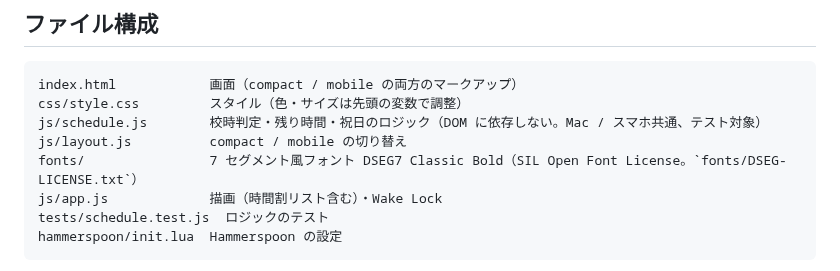
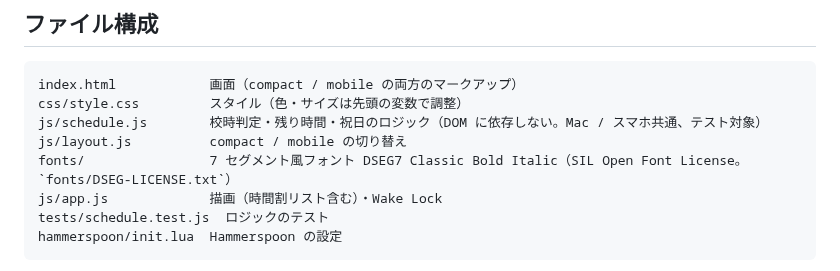
Before and after one commit to sasekazu/class-clock, a Markdown page: README.md, the part around the change. Rendered like a GitHub page.

Commit message:
Mobile clock: use DSEG7 Classic Bold Italic
Co-Authored-By: Claude Sonnet 5.5 <noreply@anthropic.com>
Claude-Session: https://claude.ai/code/session_01WwemvzczgCFbF1NUAzGsBd

```diff
--- a/README.md
+++ b/README.md
@@ -193,7 +193,7 @@ index.html            画面（compact / mobile の両方のマークアップ
 css/style.css         スタイル（色・サイズは先頭の変数で調整）
 js/schedule.js        校時判定・残り時間・祝日のロジック（DOM に依存しない。Mac / スマホ共通、テスト対象）
 js/layout.js          compact / mobile の切り替え
-fonts/                7 セグメント風フォント DSEG7 Classic Bold（SIL Open Font License。`fonts/DSEG-LICENSE.txt`）
+fonts/                7 セグメント風フォント DSEG7 Classic Bold Italic（SIL Open Font License。`fonts/DSEG-LICENSE.txt`）
 js/app.js             描画（時間割リスト含む）・Wake Lock
 tests/schedule.test.js  ロジックのテスト
 hammerspoon/init.lua  Hammerspoon の設定
```
Also changed, not shown: docs/images/mobile.png, 3 other files.
